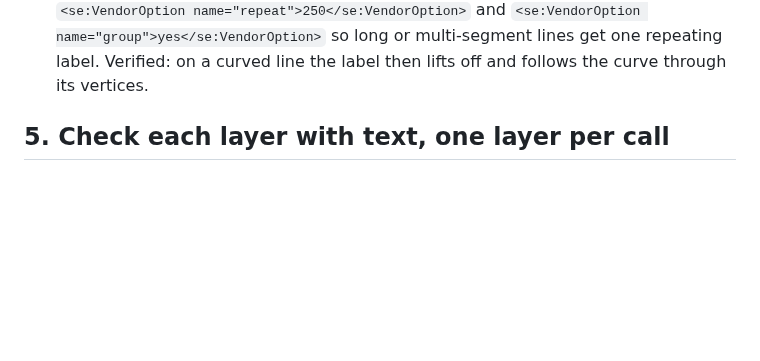
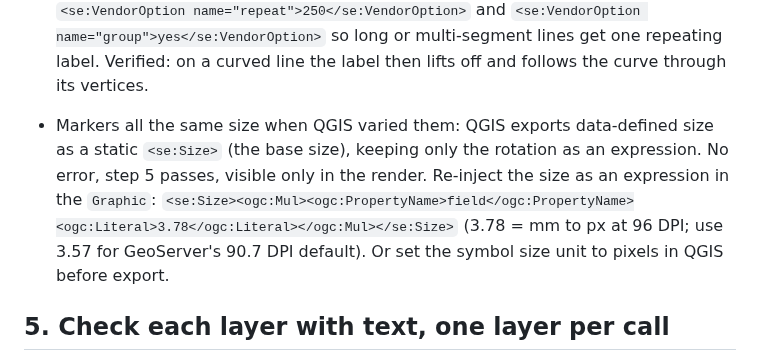
Before and after one commit to camptocamp/mcp-geoserver, a Markdown page: skills/qgis-to-geoserver/SKILL.md, the part around the change. Drawn GitHub-style; blank space fills up the shorter version.

```diff
--- a/skills/qgis-to-geoserver/SKILL.md
+++ b/skills/qgis-to-geoserver/SKILL.md
@@ -92,6 +92,7 @@ Locate the element named in the error line with `grep -n` on that one file, neve
 - A `PropertyName` that is not a column of the GeoServer layer (QGIS join field, virtual field): GeoServer stores the style but every GetMap fails; `gs_check_layer` reports it in step 5. Either drop the rule in QGIS or publish a SQL view that carries the field, then restyle.
 - `Rendering process failed ... Unknown font X`: the style parses but the GetMap fails because the font (a `font-family` or a `ttf://` marker, often the fontconfig alias `Sans`) is not installed in GeoServer's JVM. Fetch the server's fonts (`curl $GS_URL/rest/fonts.json`) and reconcile: `python3 -I fix-sld-functions.py --available "<comma list from /rest/fonts>" /tmp/sld/*.sld` reports the missing ones. Then either install the real font (vanilla: data dir; Cloud 3.0.2: mount at `/opt/additional_fonts`), ask the user which installed font to use, or fall back with `--font-fallback SansSerif` (a Java logical font, always present; not `Arial`, which Linux containers lack).
 - Line labels look poor (sit on the line, do not follow bends): QGIS exports a `LinePlacement` with `followLine=true` but `maxAngleDelta=25` and no offset, so GeoServer centres the label on the line and keeps it straight through vertices. In the line `TextSymbolizer`, add `<se:PerpendicularOffset>N</se:PerpendicularOffset>` inside `<se:LinePlacement>` to lift it off the line (about half the font size), raise `<se:VendorOption name="maxAngleDelta">` to ~90 so it follows real bends, and add `<se:VendorOption name="repeat">250</se:VendorOption>` and `<se:VendorOption name="group">yes</se:VendorOption>` so long or multi-segment lines get one repeating label. Verified: on a curved line the label then lifts off and follows the curve through its vertices.
+- Markers all the same size when QGIS varied them: QGIS exports data-defined size as a static `<se:Size>` (the base size), keeping only the rotation as an expression. No error, step 5 passes, visible only in the render. Re-inject the size as an expression in the `Graphic`: `<se:Size><ogc:Mul><ogc:PropertyName>field</ogc:PropertyName><ogc:Literal>3.78</ogc:Literal></ogc:Mul></se:Size>` (3.78 = mm to px at 96 DPI; use 3.57 for GeoServer's 90.7 DPI default). Or set the symbol size unit to pixels in QGIS before export.
 
 ## 5. Check each layer with text, one layer per call
 
```
Also changed, not shown: docs/qgis-vs-geoserver-styling.md (+6 -8 lines), docs/img/gs_ddl.png, docs/img/gs_lines.png, docs/img/gs_lines_improved.png (deleted), docs/img/qgis_lines.png.
